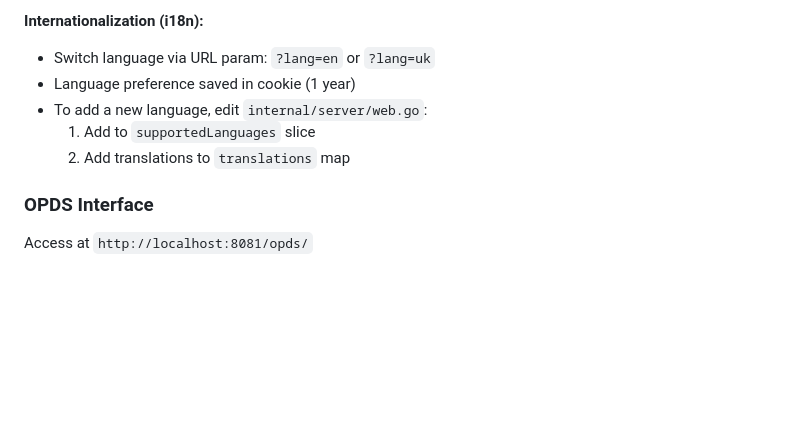
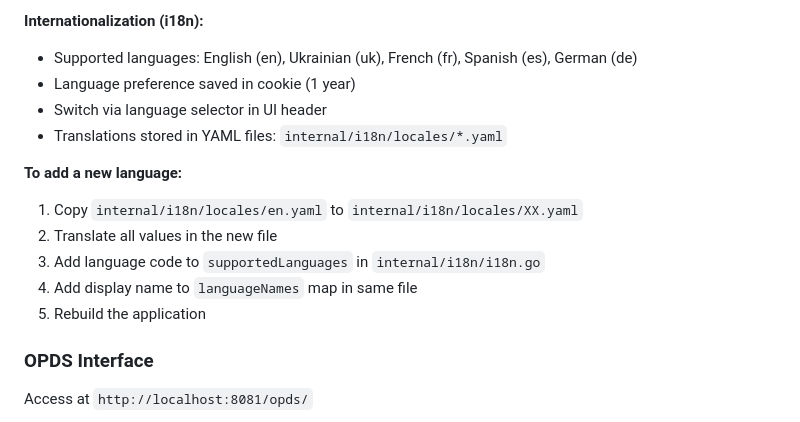
Before and after one commit to dimgord/sopds-go, a Markdown page: CLAUDE.md, the part around the change. Drawn GitHub-style; blank space fills up the shorter version.

Commit message:
docs: Update i18n documentation for 5 supported languages
- Updated PROGRESS.md with FR, ES, DE language files
- Updated CLAUDE.md with new YAML-based i18n instructions
- Documented how to add new languages

Co-Authored-By: Claude Opus 4.5 <noreply@anthropic.com>

```diff
--- a/CLAUDE.md
+++ b/CLAUDE.md
@@ -285,11 +285,17 @@ Features:
 - User dropdown in navigation header
 
 **Internationalization (i18n):**
-- Switch language via URL param: `?lang=en` or `?lang=uk`
+- Supported languages: English (en), Ukrainian (uk), French (fr), Spanish (es), German (de)
 - Language preference saved in cookie (1 year)
-- To add a new language, edit `internal/server/web.go`:
-  1. Add to `supportedLanguages` slice
-  2. Add translations to `translations` map
+- Switch via language selector in UI header
+- Translations stored in YAML files: `internal/i18n/locales/*.yaml`
+
+**To add a new language:**
+1. Copy `internal/i18n/locales/en.yaml` to `internal/i18n/locales/XX.yaml`
+2. Translate all values in the new file
+3. Add language code to `supportedLanguages` in `internal/i18n/i18n.go`
+4. Add display name to `languageNames` map in same file
+5. Rebuild the application
 
 ### OPDS Interface
 
```
Also changed, not shown: PROGRESS.md (+5 -2 lines).
